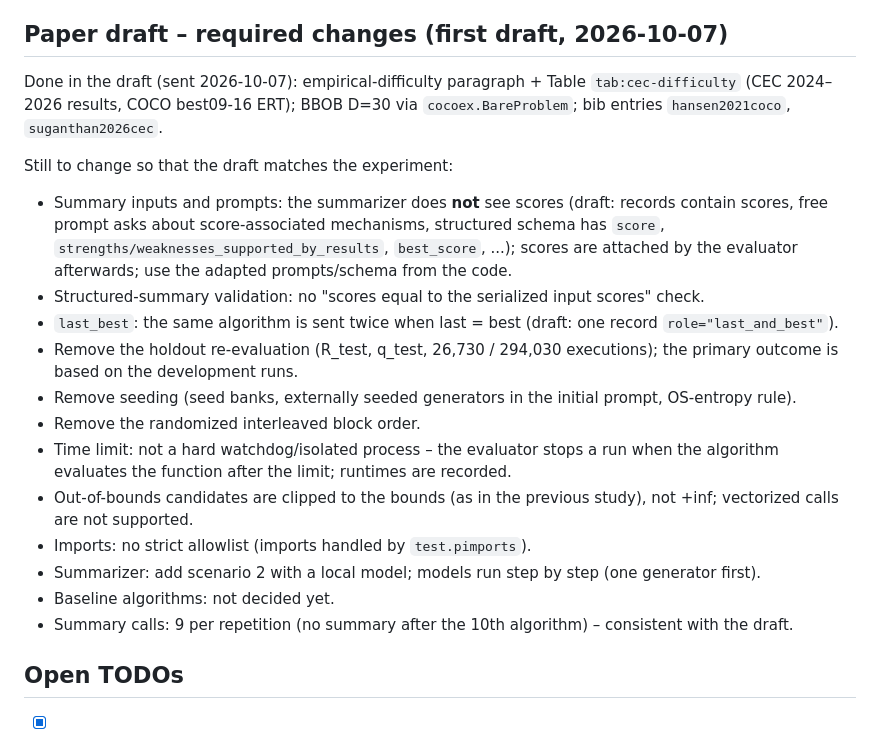
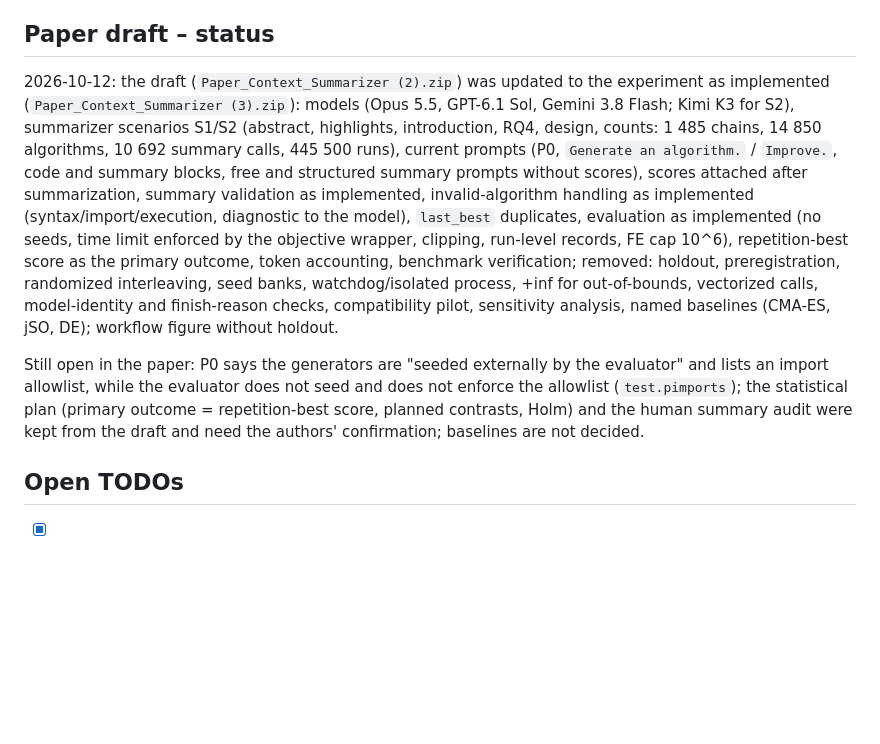
Before and after one commit to TBU-AILab/EASE, a Markdown page: notes/paper-summarizer.md, the part around the change. GitHub-like rendering; blank space fills up the shorter version.

Commit message:
UPDATE - Decision log: paper draft revised to the implemented experiment
Co-Authored-By: Claude Opus 5.5 <noreply@anthropic.com>

```diff
--- a/notes/paper-summarizer.md
+++ b/notes/paper-summarizer.md
@@ -181,29 +181,24 @@ f* is taken from `best_value()`. `evaluate()` returns f(x) − f(x*).
 - Error scales differ (random search: ~10^2 on GNBG f24, ~10^8 on CEC F30); cross-function analysis needs
   normalization or ranks.
 
-## Paper draft – required changes (first draft, 2026-10-07)
+## Paper draft – status
 
-Done in the draft (sent 2026-10-07): empirical-difficulty paragraph + Table `tab:cec-difficulty` (CEC 2024–2026
-results, COCO best09-16 ERT); BBOB D=30 via `cocoex.BareProblem`; bib entries `hansen2021coco`, `suganthan2026cec`.
+2026-10-12: the draft (`Paper_Context_Summarizer (2).zip`) was updated to the experiment as implemented
+(`Paper_Context_Summarizer (3).zip`): models (Opus 5.5, GPT-6.1 Sol, Gemini 3.8 Flash; Kimi K3 for S2), summarizer
+scenarios S1/S2 (abstract, highlights, introduction, RQ4, design, counts: 1 485 chains, 14 850 algorithms,
+10 692 summary calls, 445 500 runs), current prompts (P0, `Generate an algorithm.` / `Improve.`, code and summary
+blocks, free and structured summary prompts without scores), scores attached after summarization, summary validation
+as implemented, invalid-algorithm handling as implemented (syntax/import/execution, diagnostic to the model), `last_best`
+duplicates, evaluation as implemented (no seeds, time limit enforced by the objective wrapper, clipping, run-level
+records, FE cap 10^6), repetition-best score as the primary outcome, token accounting, benchmark verification;
+removed: holdout, preregistration, randomized interleaving, seed banks, watchdog/isolated process, +inf for
+out-of-bounds, vectorized calls, model-identity and finish-reason checks, compatibility pilot, sensitivity analysis,
+named baselines (CMA-ES, jSO, DE); workflow figure without holdout.
 
-Still to change so that the draft matches the experiment:
-- Summary inputs and prompts: the summarizer does **not** see scores (draft: records contain scores, free prompt asks
-  about score-associated mechanisms, structured schema has `score`, `strengths/weaknesses_supported_by_results`,
-  `best_score`, ...); scores are attached by the evaluator afterwards; use the adapted prompts/schema from the code.
-- Structured-summary validation: no "scores equal to the serialized input scores" check.
-- `last_best`: the same algorithm is sent twice when last = best (draft: one record `role="last_and_best"`).
-- Remove the holdout re-evaluation (R_test, q_test, 26,730 / 294,030 executions); the primary outcome is based on
-  the development runs.
-- Remove seeding (seed banks, externally seeded generators in the initial prompt, OS-entropy rule).
-- Remove the randomized interleaved block order.
-- Time limit: not a hard watchdog/isolated process – the evaluator stops a run when the algorithm evaluates the
-  function after the limit; runtimes are recorded.
-- Out-of-bounds candidates are clipped to the bounds (as in the previous study), not +inf; vectorized calls are not
-  supported.
-- Imports: no strict allowlist (imports handled by `test.pimports`).
-- Summarizer: add scenario 2 with a local model; models run step by step (one generator first).
-- Baseline algorithms: not decided yet.
-- Summary calls: 9 per repetition (no summary after the 10th algorithm) – consistent with the draft.
+Still open in the paper: P0 says the generators are "seeded externally by the evaluator" and lists an import
+allowlist, while the evaluator does not seed and does not enforce the allowlist (`test.pimports`); the statistical
+plan (primary outcome = repetition-best score, planned contrasts, Holm) and the human summary audit were kept from
+the draft and need the authors' confirmation; baselines are not decided.
 
 ## Open TODOs
 
```
